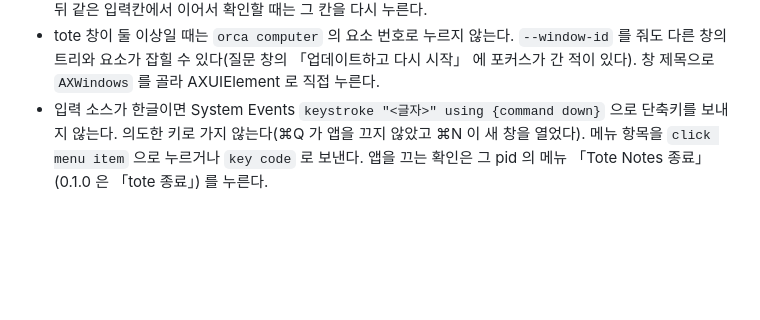
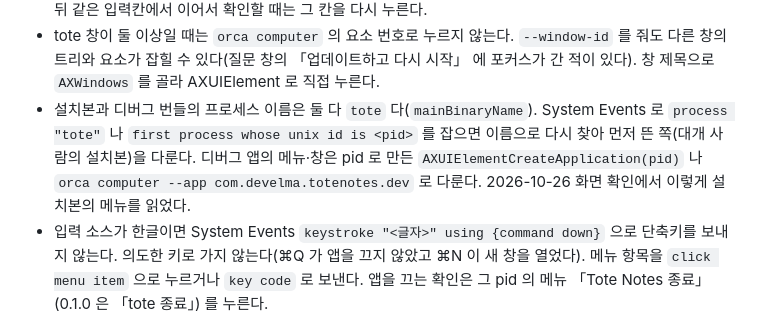
Before and after one commit to jang2162/tote-notes, a Markdown page: docs/guides/development.md, the part around the change. Drawn GitHub-style; blank space fills up the shorter version.

```diff
--- a/docs/guides/development.md
+++ b/docs/guides/development.md
@@ -40,6 +40,7 @@
 - 편집기의 AX 값은 CodeMirror 가 그린 줄만 담는다(긴 메모는 중간이 빠진다). 본문이 바뀌었는지는 디스크의 메모 파일로 본다.
 - tote 안의 대화상자(이름 바꾸기 등)를 취소하면 포커스는 연 자리가 아니라 편집기로 돌아간다. 입력칸에서 연 뒤 같은 입력칸에서 이어서 확인할 때는 그 칸을 다시 누른다.
 - tote 창이 둘 이상일 때는 `orca computer` 의 요소 번호로 누르지 않는다. `--window-id` 를 줘도 다른 창의 트리와 요소가 잡힐 수 있다(질문 창의 「업데이트하고 다시 시작」 에 포커스가 간 적이 있다). 창 제목으로 `AXWindows` 를 골라 AXUIElement 로 직접 누른다.
+- 설치본과 디버그 번들의 프로세스 이름은 둘 다 `tote` 다(`mainBinaryName`). System Events 로 `process "tote"` 나 `first process whose unix id is <pid>` 를 잡으면 이름으로 다시 찾아 먼저 뜬 쪽(대개 사람의 설치본)을 다룬다. 디버그 앱의 메뉴·창은 pid 로 만든 `AXUIElementCreateApplication(pid)` 나 `orca computer --app com.develma.totenotes.dev` 로 다룬다. 2026-10-26 화면 확인에서 이렇게 설치본의 메뉴를 읽었다.
 - 입력 소스가 한글이면 System Events `keystroke "<글자>" using {command down}` 으로 단축키를 보내지 않는다. 의도한 키로 가지 않는다(⌘Q 가 앱을 끄지 않았고 ⌘N 이 새 창을 열었다). 메뉴 항목을 `click menu item` 으로 누르거나 `key code` 로 보낸다. 앱을 끄는 확인은 그 pid 의 메뉴 「Tote Notes 종료」(0.1.0 은 「tote 종료」) 를 누른다.
 - 업데이트를 설치하고 다시 시작하지 않은 실행은 AX 창 목록이 비어 `orca computer` 가 `permission_denied` 로 거부한다. 그때는 System Events 로 `entire contents of window 1` 을 받아 그 안의 버튼에 `perform action "AXPress"` 한다. 셸에서 띄웠거나 업데이트로 다시 뜬 앱은 activate 하기 전에는 웹 내용이 AX 트리에 나오지 않는다.
 - 키 입력 직후 버튼을 눌러야 하는 확인(500ms 저장 타이머 전에 일어나야 하는 동작)은 한 프로세스에서 CGEvent 키를 보내고 곧바로 AXPress 하는 작은 도구로 한다. `orca computer` 명령은 한 번에 1초 넘게 걸린다. 판정은 메모 파일의 mtime(`stat -f %Fm`)과 마지막 키 시각의 차이로 한다.
```
Also changed, not shown: docs/guides/release-macos.md (+1 -1 lines), 1 other file.
